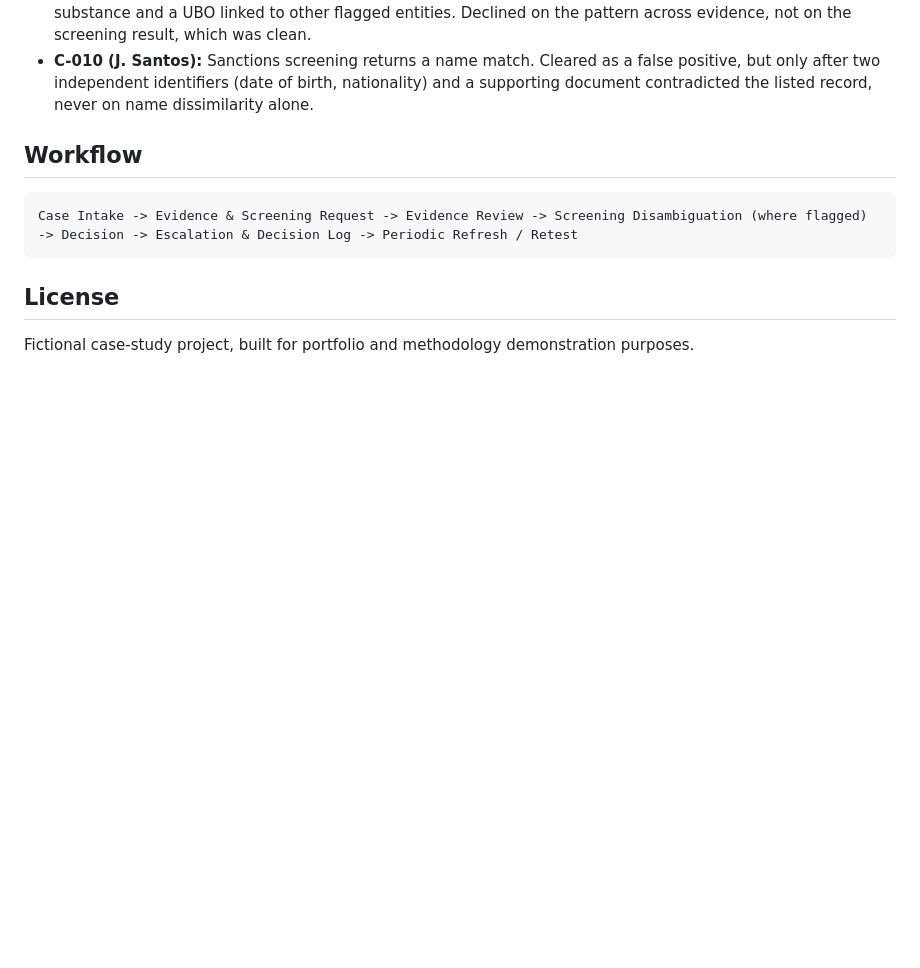
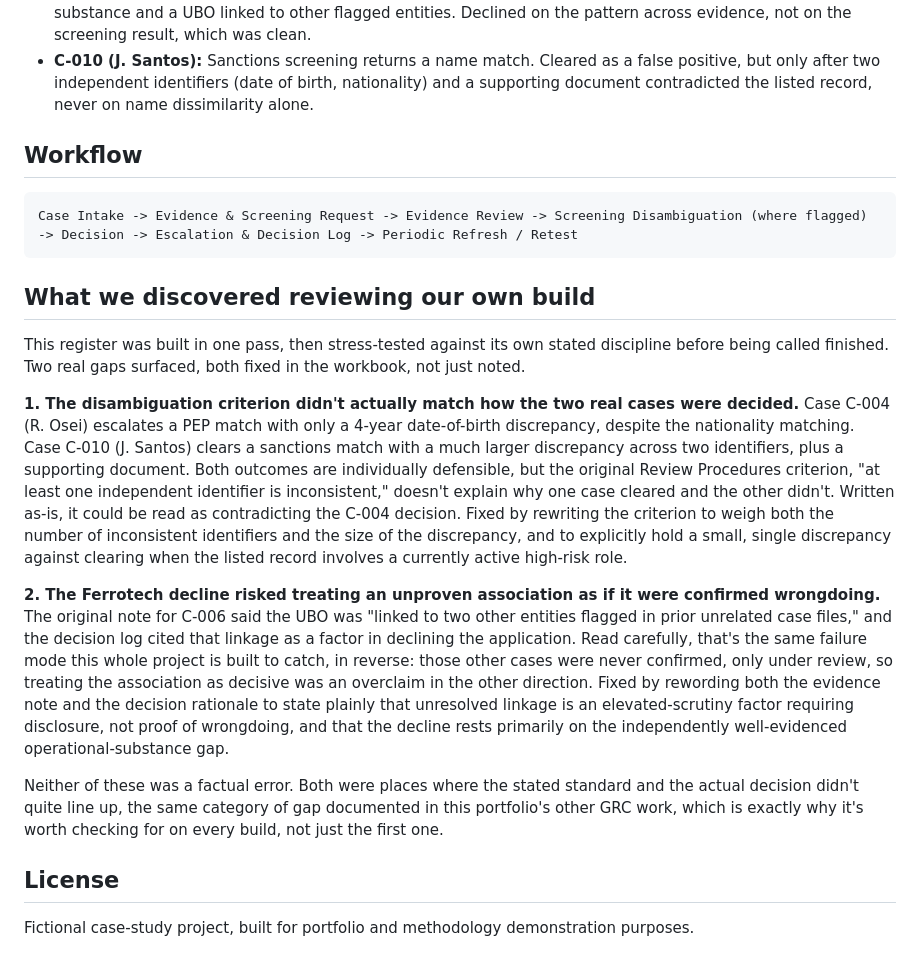
Before and after one commit to TJON-Star/Aldenbrook-Pay-KYB-KYC-Sanctions-Casework-Register, a Markdown page: README.md, the part around the change. Drawn GitHub-style; blank space fills up the shorter version.

````diff
--- a/README.md
+++ b/README.md
@@ -39,6 +39,18 @@ Case Intake -> Evidence & Screening Request -> Evidence Review -> Screening Disa
 -> Decision -> Escalation & Decision Log -> Periodic Refresh / Retest
 ```
 
+## What we discovered reviewing our own build
+
+This register was built in one pass, then stress-tested against its own stated discipline before being called finished. Two real gaps surfaced, both fixed in the workbook, not just noted.
+
+**1. The disambiguation criterion didn't actually match how the two real cases were decided.**
+Case C-004 (R. Osei) escalates a PEP match with only a 4-year date-of-birth discrepancy, despite the nationality matching. Case C-010 (J. Santos) clears a sanctions match with a much larger discrepancy across two identifiers, plus a supporting document. Both outcomes are individually defensible, but the original Review Procedures criterion, "at least one independent identifier is inconsistent," doesn't explain why one case cleared and the other didn't. Written as-is, it could be read as contradicting the C-004 decision. Fixed by rewriting the criterion to weigh both the number of inconsistent identifiers and the size of the discrepancy, and to explicitly hold a small, single discrepancy against clearing when the listed record involves a currently active high-risk role.
+
+**2. The Ferrotech decline risked treating an unproven association as if it were confirmed wrongdoing.**
+The original note for C-006 said the UBO was "linked to two other entities flagged in prior unrelated case files," and the decision log cited that linkage as a factor in declining the application. Read carefully, that's the same failure mode this whole project is built to catch, in reverse: those other cases were never confirmed, only under review, so treating the association as decisive was an overclaim in the other direction. Fixed by rewording both the evidence note and the decision rationale to state plainly that unresolved linkage is an elevated-scrutiny factor requiring disclosure, not proof of wrongdoing, and that the decline rests primarily on the independently well-evidenced operational-substance gap.
+
+Neither of these was a factual error. Both were places where the stated standard and the actual decision didn't quite line up, the same category of gap documented in this portfolio's other GRC work, which is exactly why it's worth checking for on every build, not just the first one.
+
 ## License
 
 Fictional case-study project, built for portfolio and methodology demonstration purposes.
````
